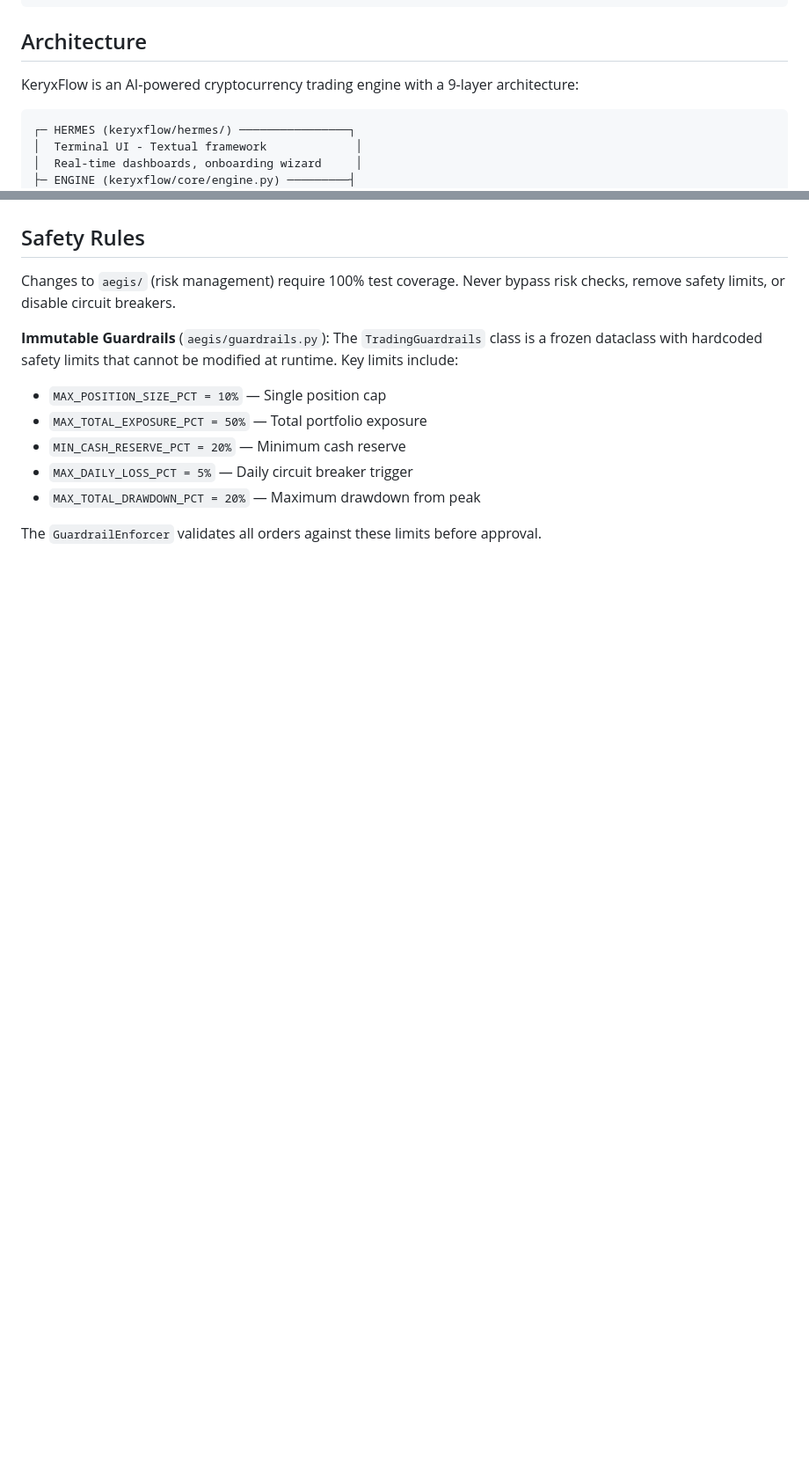
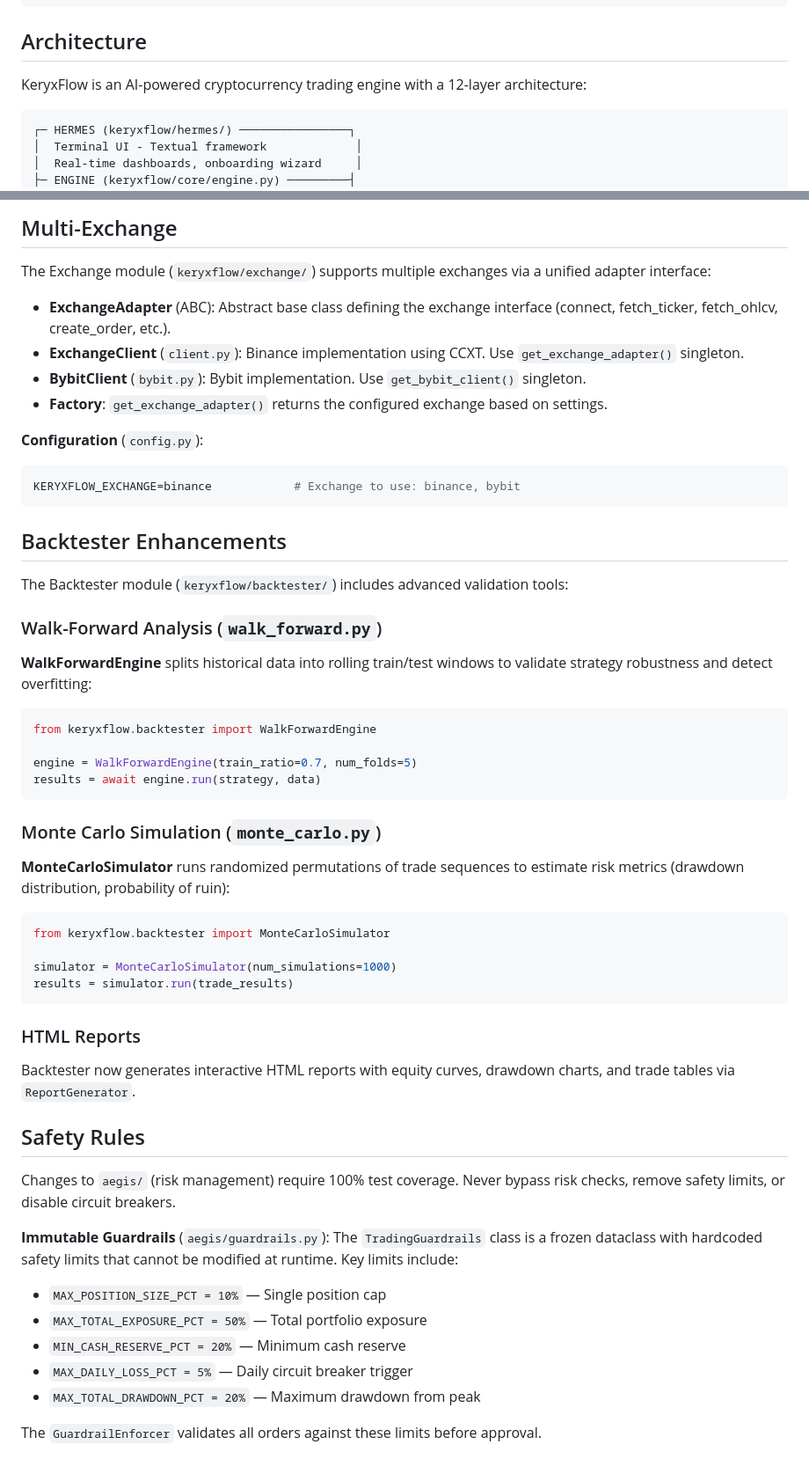
Before and after one commit to KeryxFlow-Project/KeryxTalos, a Markdown page: CLAUDE.md, 2 parts joined by grey strips. Shown at 88% size. GitHub-like rendering; blank space fills up the shorter version.

````diff
--- a/CLAUDE.md
+++ b/CLAUDE.md
@@ -37,7 +37,7 @@ poetry run ruff format .
 
 ## Architecture
 
-KeryxFlow is an AI-powered cryptocurrency trading engine with a 9-layer architecture:
+KeryxFlow is an AI-powered cryptocurrency trading engine with a 12-layer architecture:
 
 ```
 ┌─ HERMES (keryxflow/hermes/) ────────────────┐
@@ -346,3 +419,47 @@ The Hermes TUI (`keryxflow/hermes/app.py`) provides real-time agent control:
+## Multi-Exchange
+
+The Exchange module (`keryxflow/exchange/`) supports multiple exchanges via a unified adapter interface:
+
+- **ExchangeAdapter** (ABC): Abstract base class defining the exchange interface (connect, fetch_ticker, fetch_ohlcv, create_order, etc.).
+- **ExchangeClient** (`client.py`): Binance implementation using CCXT. Use `get_exchange_adapter()` singleton.
+- **BybitClient** (`bybit.py`): Bybit implementation. Use `get_bybit_client()` singleton.
+- **Factory**: `get_exchange_adapter()` returns the configured exchange based on settings.
+
+**Configuration** (`config.py`):
+```python
+KERYXFLOW_EXCHANGE=binance            # Exchange to use: binance, bybit
+```
+
+## Backtester Enhancements
+
+The Backtester module (`keryxflow/backtester/`) includes advanced validation tools:
+
+### Walk-Forward Analysis (`walk_forward.py`)
+
+**WalkForwardEngine** splits historical data into rolling train/test windows to validate strategy robustness and detect overfitting:
+
+```python
+from keryxflow.backtester import WalkForwardEngine
+
+engine = WalkForwardEngine(train_ratio=0.7, num_folds=5)
+results = await engine.run(strategy, data)
+```
+
+### Monte Carlo Simulation (`monte_carlo.py`)
+
+**MonteCarloSimulator** runs randomized permutations of trade sequences to estimate risk metrics (drawdown distribution, probability of ruin):
+
+```python
+from keryxflow.backtester import MonteCarloSimulator
+
+simulator = MonteCarloSimulator(num_simulations=1000)
+results = simulator.run(trade_results)
+```
+
+### HTML Reports
+
+Backtester now generates interactive HTML reports with equity curves, drawdown charts, and trade tables via `ReportGenerator`.
+
 ## Safety Rules
 
 Changes to `aegis/` (risk management) require 100% test coverage. Never bypass risk checks, remove safety limits, or disable circuit breakers.
````
Also changed, not shown: other parts of CLAUDE.md (+78 -5 lines).
